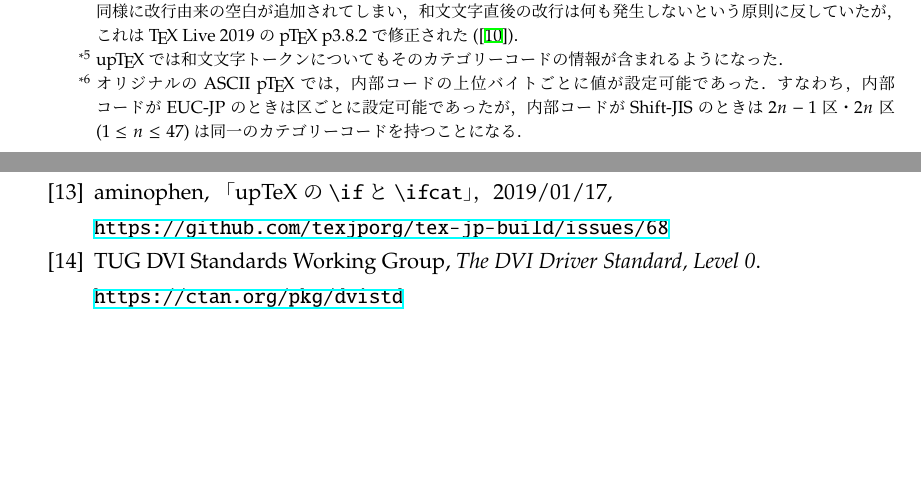
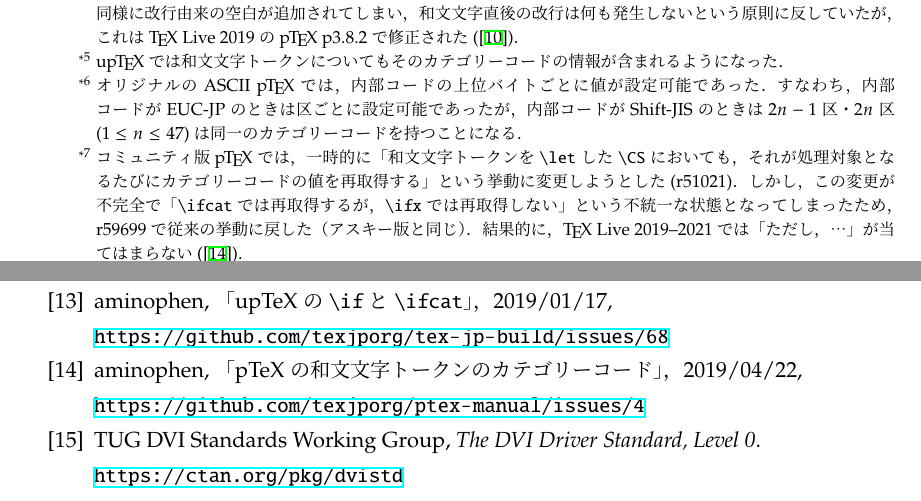
Before and after one commit to texjporg/ptex-manual, a LaTeX document (ptex-manual.tex): two parts of pages 6 and 24 of 25 before the commit and two parts of pages 6 and 25 of 26 after it, joined at a grey line, cut so that both start at the same text, the shorter picture padded with empty space. Compiled offline with pLaTeX and dvipdfmx.

Commit message:
ptex-manual.tex: document https://github.com/texjporg/ptex-manual/issues/4

```diff
--- a/ptex-manual.tex
+++ b/ptex-manual.tex
@@ -338,3 +339,13 @@ virtual modeでは，起動直後にバナーを表示してから，フォー
+  その時のカテゴリーコード(|\kcatcode|)が保存される\footnote{コミュニティ版\pTeX では，
+  一時的に「和文文字トークンを|\let|した|\CS|においても，それが処理対象となるたびに
+  カテゴリーコードの値を再取得する」という挙動に変更しようとした(r51021)．
+  しかし，この変更が不完全で「|\ifcat|では再取得するが，|\ifx|では再取得しない」という
+  不統一な状態となってしまったため，r59699で従来の挙動に戻した（アスキー版と同じ）．
+  結果的に，\TeX\ Live 2019--2021では「ただし，…」が当てはまらない(\cite{man4})．}．
+  % 不統一な挙動になっているのは以下のバージョン．
+  %   * TeX Live 2019 rebuild 2019-05-30 (p3.8.2)
+  %   * TeX Live 2020 (p3.8.3)
+  %   * TeX Live 2021 (p3.9.0)
 
   なお，\upTeX においては，|\kcatcode|は大きく仕様変更されている．
 \end{cslist}
@@ -1546,6 +1557,9 @@ has been |\let| equal to a non-active character token.
  \bibitem{build68} aminophen, 「upTeX の |\if| と |\ifcat|」，
   2019/01/17,\\
   \url{https://github.com/texjporg/tex-jp-build/issues/68}
+ \bibitem{man4} aminophen, 「pTeX の和文文字トークンのカテゴリーコード」，
+  2019/04/22,\\
+  \url{https://github.com/texjporg/ptex-manual/issues/4}
  \bibitem{dvistd0} TUG DVI Standards Working Group,
   \textit{The DVI Driver Standard, Level 0}.\\
   \url{https://ctan.org/pkg/dvistd}
```
Also changed, not shown: ptex-manual.tex (3 more changed lines).
